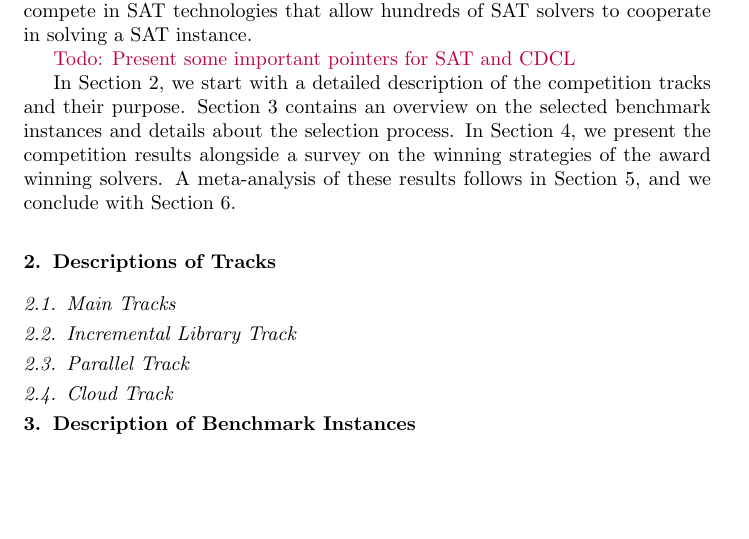
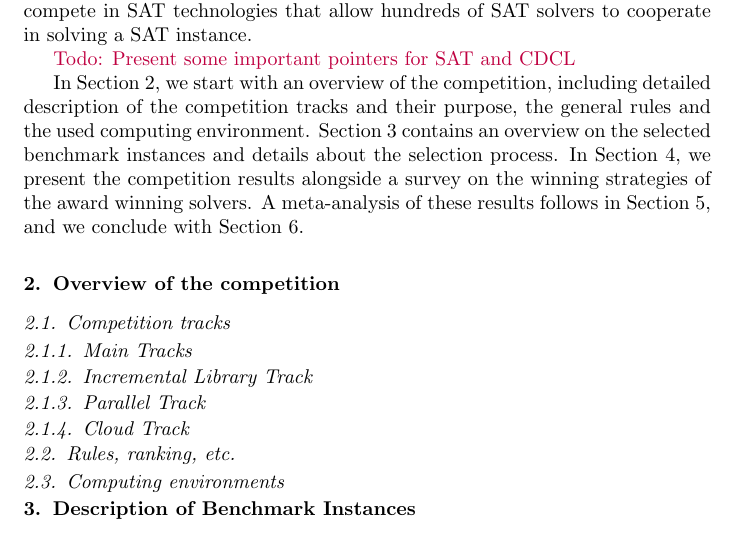
Before and after one commit to satcompetition/2020, a LaTeX paper (paper/main.tex): part of page 2 of 13, cut so that both start at the same text, the shorter picture padded with empty space. Compiled offline with pdfLaTeX.

Commit message:
actualy Sect 2 is a more general overview

```diff
--- a/paper/main.tex
+++ b/paper/main.tex
@@ -104,22 +104,30 @@ In the new cloud track, for the first time, solver authors could compete in SAT
 
 \todo{Present some important pointers for SAT and CDCL}
 
-In Section~\ref{sec:tracks}, we start with a detailed description of the competition tracks and their purpose.
+In Section~\ref{sec:overview}, we start with an overview of the competition,
+including detailed description of the competition tracks and their purpose,
+the general rules and the used computing environment.
 Section~\ref{sec:instances} contains an overview on the selected benchmark instances and details about the selection process.
 In Section~\ref{sec:results}, we present the competition results alongside a survey on the winning strategies of the award winning solvers.
 A meta-analysis of these results follows in Section~\ref{sec:analysis}, and we conclude with Section~\ref{sec:conclusion}.
 
 
-\section{Descriptions of Tracks}
-\label{sec:tracks}
+\section{Overview of the competition}
+\label{sec:overview}
 
-\subsection{Main Tracks}
+\subsection{Competition tracks}
 
-\subsection{Incremental Library Track}
+\subsubsection{Main Tracks}
 
-\subsection{Parallel Track}
+\subsubsection{Incremental Library Track}
 
-\subsection{Cloud Track}
+\subsubsection{Parallel Track}
+
+\subsubsection{Cloud Track}
+
+\subsection{Rules, ranking, etc.}
+
+\subsection{Computing environments}
 
 
 \section{Description of Benchmark Instances}
```
